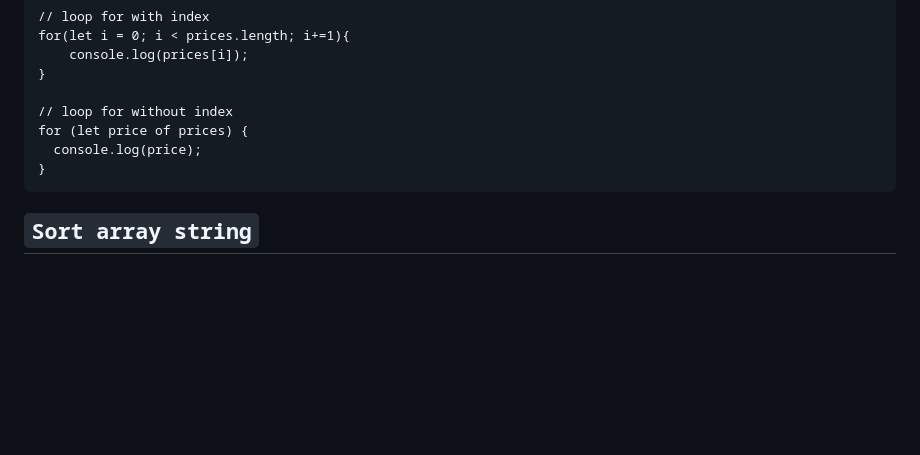
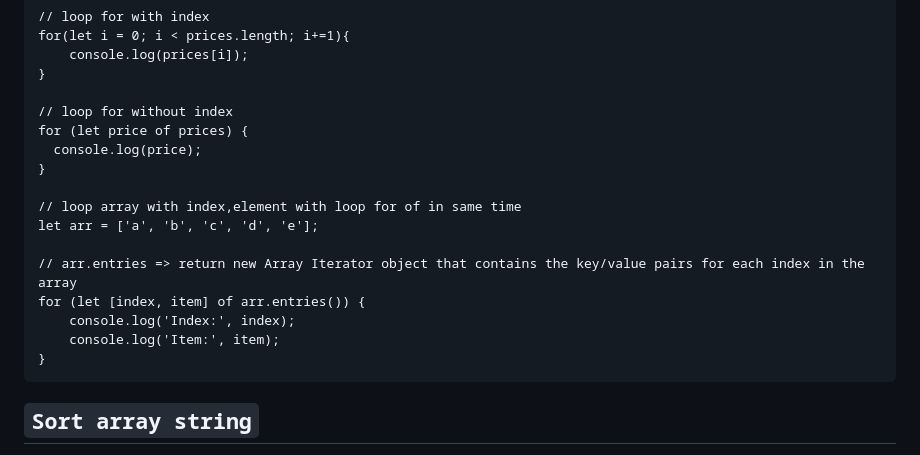
Before and after one commit to guntza10/Javascript-Zero-to-Hero, a Markdown page: README.md, the part around the change. Drawn GitHub-style; blank space fills up the shorter version.

Commit message:
update loop array

````diff
--- a/README.md
+++ b/README.md
@@ -619,6 +619,15 @@ for(let i = 0; i < prices.length; i+=1){
 // loop for without index
 for (let price of prices) {
   console.log(price);
+}
+
+// loop array with index,element with loop for of in same time
+let arr = ['a', 'b', 'c', 'd', 'e'];
+
+// arr.entries => return new Array Iterator object that contains the key/value pairs for each index in the array
+for (let [index, item] of arr.entries()) {
+    console.log('Index:', index);
+    console.log('Item:', item);
 }
 ```
 
````
